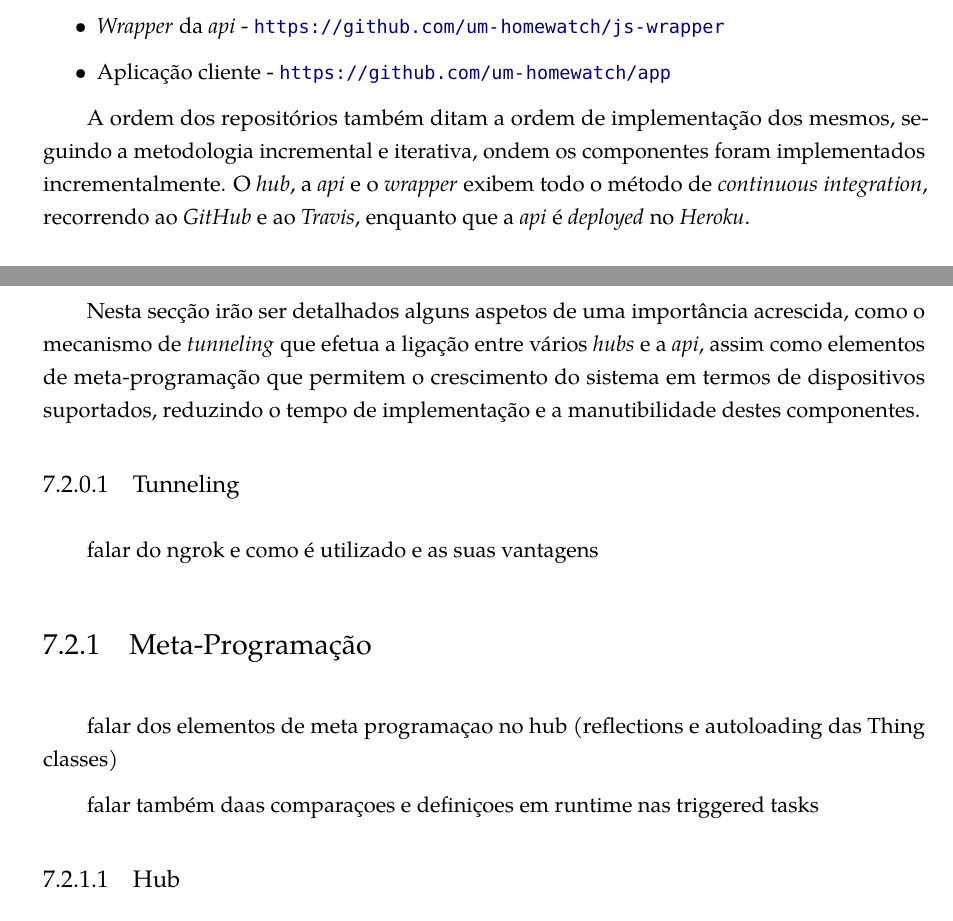
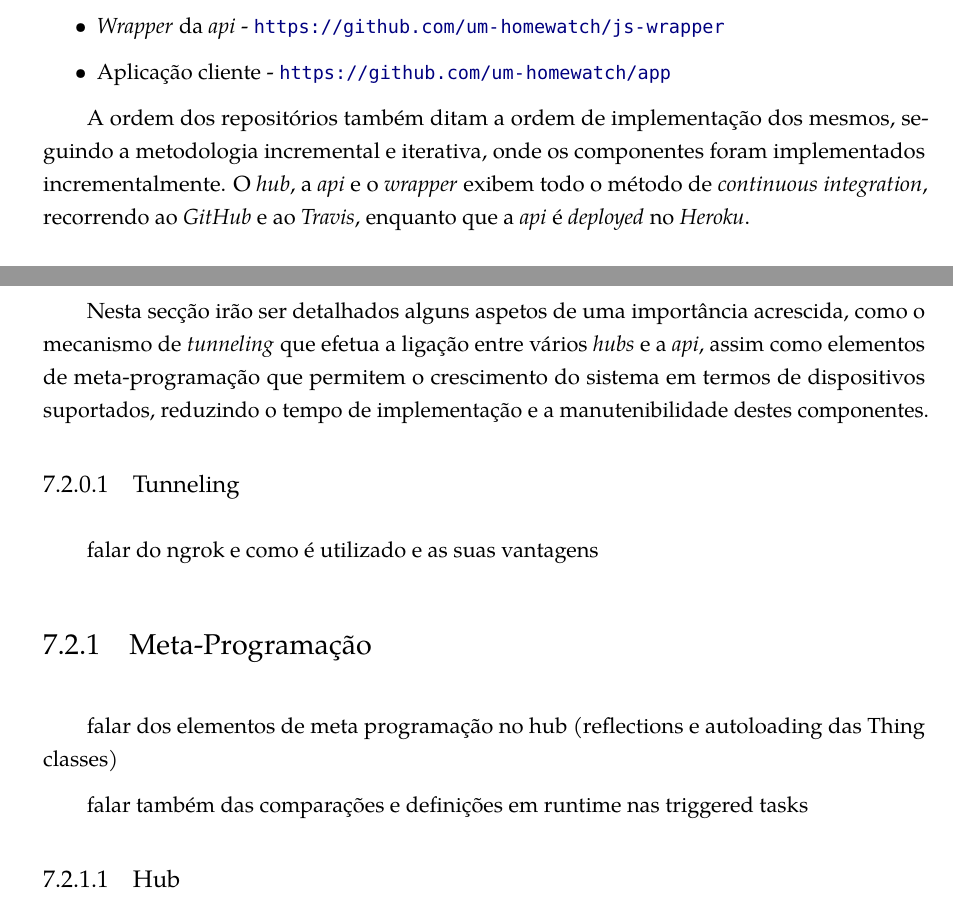
Before and after one commit to jfranciscosousa/thesis, a LaTeX thesis (main.tex, which reads src/7_implementacao.tex): two parts of pages 61 and 63 of 65, joined at a grey line, cut so that both start at the same text. Compiled offline with pdfLaTeX.

Commit message:
Portanto arranjar erros não é? Convém.

```diff
--- a/src/7_implementacao.tex
+++ b/src/7_implementacao.tex
@@ -11,7 +11,7 @@ Após a definição da arquitetura, foram criados no sistema de controlo de vers
     \item Aplicação cliente - \url{https://github.com/um-homewatch/app}
 \end{itemize}
 
-A ordem dos repositórios também ditam a ordem de implementação dos mesmos, seguindo a metodologia incremental e iterativa, ondem os componentes foram implementados incrementalmente. O \textit{hub}, a \textit{api} e o \textit{wrapper} exibem todo o método de \textit{continuous integration}, recorrendo ao \textit{GitHub} e ao \textit{Travis}, enquanto que a \textit{api} é \textit{deployed} no \textit{Heroku}.
+A ordem dos repositórios também ditam a ordem de implementação dos mesmos, seguindo a metodologia incremental e iterativa, onde os componentes foram implementados incrementalmente. O \textit{hub}, a \textit{api} e o \textit{wrapper} exibem todo o método de \textit{continuous integration}, recorrendo ao \textit{GitHub} e ao \textit{Travis}, enquanto que a \textit{api} é \textit{deployed} no \textit{Heroku}.
 
 \section{Tecnologias}
 De seguida serão apresentadas as tecnologias utilizadas para implementar a solução. Cada componente de software, o \textit{hub}, a \textit{api}, as simulações dos dispositivos e e aplicação cliente utilizam linguagens e \textit{frameworks} distintas. Aqui, iremos falar das motivações para a sua escolha.
@@ -38,7 +38,7 @@ Também se utilizou a biblioteca \textit{coap-router} \footnote{\url{https://git
 
 \section{Detalhes}
 
-Nesta secção irão ser detalhados alguns aspetos de uma importância acrescida, como o mecanismo de \textit{tunneling} que efetua a ligação entre vários \textit{hubs} e a \textit{api}, assim como elementos de meta-programação que permitem o crescimento do sistema em termos de dispositivos suportados, reduzindo o tempo de implementação e a manutibilidade destes componentes.
+Nesta secção irão ser detalhados alguns aspetos de uma importância acrescida, como o mecanismo de \textit{tunneling} que efetua a ligação entre vários \textit{hubs} e a \textit{api}, assim como elementos de meta-programação que permitem o crescimento do sistema em termos de dispositivos suportados, reduzindo o tempo de implementação e a manutenibilidade destes componentes.
 
 \subsubsection{Tunneling}
 
@@ -46,9 +46,9 @@ falar do ngrok e como é utilizado e as suas vantagens
 
 \subsection{Meta-Programação}
 
-falar dos elementos de meta programaçao no hub (reflections e autoloading das Thing classes)
+falar dos elementos de meta programação no hub (reflections e autoloading das Thing classes)
 
-falar também daas comparaçoes e definiçoes em runtime nas triggered tasks
+falar também das comparações e definições em runtime nas triggered tasks
 
 \subsubsection{Hub}
 
```
Also changed, not shown: main.pdf.
